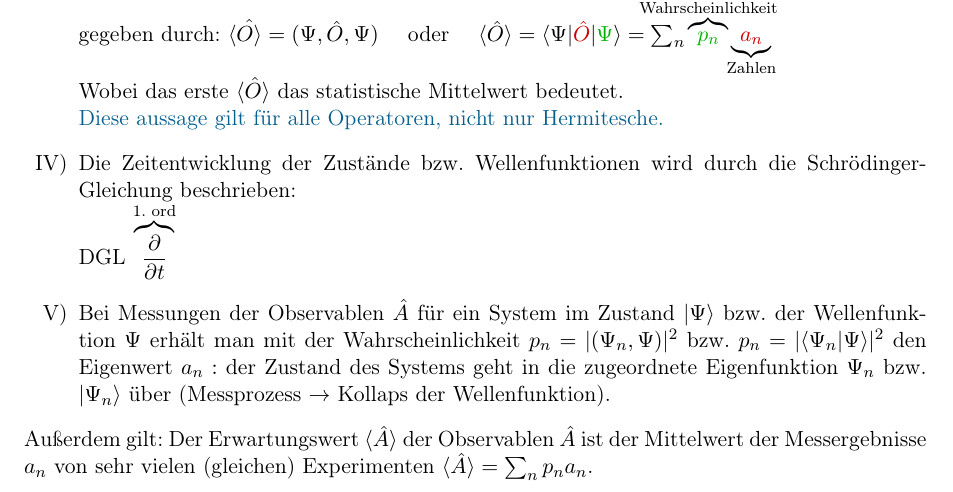
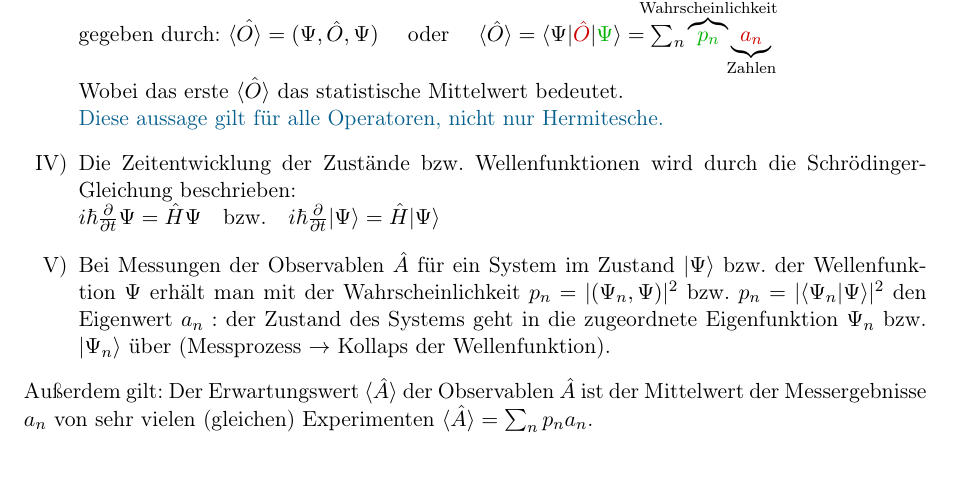
Before and after one commit to benjaminbutton13659/Latex-Mitschriebe-Semester-3, a LaTeX document (Ex III mitschrieb.tex, which reads Chapters/Ex_Chapter_6.tex): part of page 78 of 94, cut so that both start at the same text. Compiled offline with pdfLaTeX.

Commit message:
Update Ex_Chapter_6.tex
Missing Schrödinger Gleichungen bei den Axiomen der Quantenmechanik

```diff
--- a/Chapters/Ex_Chapter_6.tex
+++ b/Chapters/Ex_Chapter_6.tex
@@ -20,7 +20,7 @@
 	Wobei das erste $\langle \hat O \rangle$ das statistische Mittelwert bedeutet. \\
 	\lcom{Diese aussage gilt für alle Operatoren, nicht nur Hermitesche.}
 	\item Die Zeitentwicklung der Zustände bzw. Wellenfunktionen wird durch die Schrödinger-Gleichung beschrieben:\\
-	DGL $\overbrace{\prt{}{t}}^{\tx{1. ord}}$
+	$i\hbar \frac{\partial}{\partial t}\Psi = \hat{H}\Psi \quad \tx{bzw.} \quad i\hbar \frac{\partial}{\partial t} | \Psi \rangle = \hat{H}|\Psi \rangle$
 	\item Bei Messungen der Observablen $ \hat{A} $ für ein System im Zustand $ |\Psi \rangle $ bzw. der Wellenfunktion $ \Psi $ erhält man mit der Wahrscheinlichkeit $ p_n = |(\Psi_n, \Psi)|^2 $ bzw. $ p_n = |\langle \Psi_n | \Psi \rangle |^2 $ den Eigenwert $ a_n : $ der Zustand des Systems geht in die zugeordnete Eigenfunktion $ \Psi_n $ bzw. $ |\Psi_n\rangle $ über (Messprozess $ \rightarrow $ Kollaps der Wellenfunktion). \label{Axiom5}
 \end{enumerate}
 Außerdem gilt: Der Erwartungswert $ \langle \hat{A} \rangle $ der Observablen $ \hat{A} $ ist der Mittelwert der Messergebnisse $ a_n $ von sehr vielen (gleichen) Experimenten $ \langle \hat{A} \rangle = \sum_n p_n a_n $.
```
